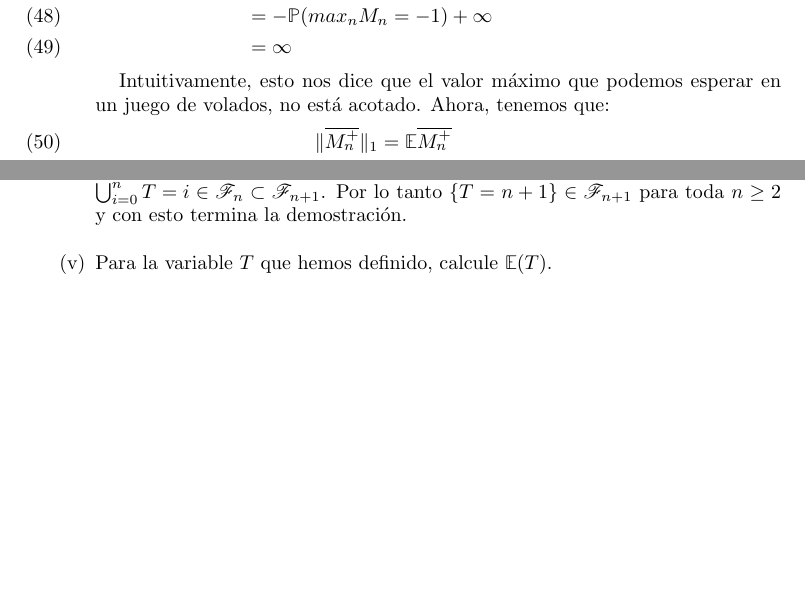
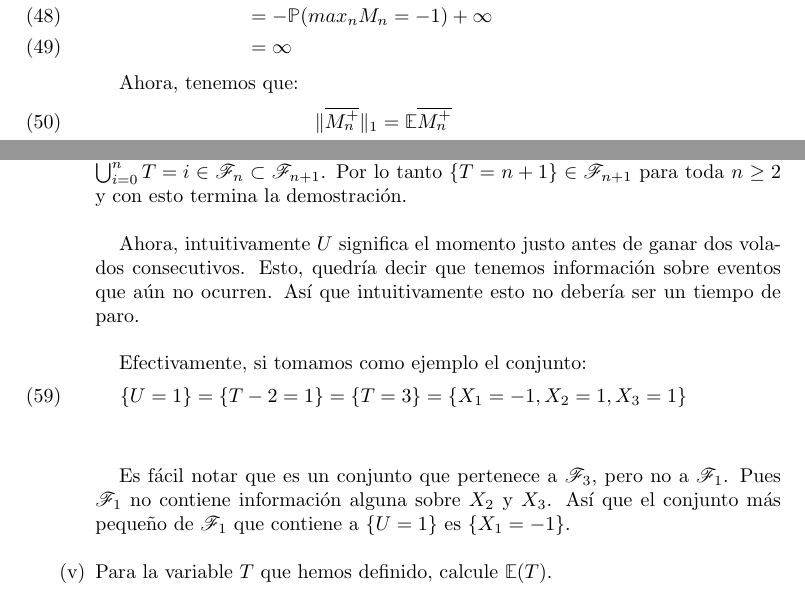
Before and after one commit to bloodyvesp/stocasticprocesses, a LaTeX problem sheet (tareas.tex, which reads problema1_3.tex): two parts of pages 9 and 10 of 13, joined at a grey line, cut so that both start at the same text, the shorter picture padded with empty space. Compiled offline with pdfLaTeX.

Commit message:
Terminando parte 2 de 1.3.4

```diff
--- a/problema1_3.tex
+++ b/problema1_3.tex
@@ -233,7 +233,6 @@
 								&= \infty
 			\end{align}
 
-			Intuitivamente, esto nos dice que el valor máximo que podemos esperar en un juego de volados, no está acotado.
 			Ahora, tenemos que:
 			\begin{align}
 				\|\overline{M_{n}^{+}}\|_1  &=    \E{\overline{M_{n}^{+}}} \\
@@ -286,6 +285,18 @@
 				$\bigcup_{i=0}^{n} {T = i} \in \F_n \subset \F_{n + 1}$. Por lo tanto
 				$\{T = n + 1 \} \in \F_{n+1}$ para toda $n \geq 2$ y con esto termina la demostración.\\
 
+			Ahora, intuitivamente $U$ significa el momento justo antes de ganar dos volados consecutivos.
+			Esto, quedría decir que tenemos información sobre eventos que aún no ocurren. Así que intuitivamente
+			esto no debería ser un tiempo de paro.\\
+
+			Efectivamente, si tomamos como ejemplo el conjunto:
+				\begin{align}
+					\{ U = 1 \} = \{ T - 2 = 1\} = \{ T = 3\} = \{X_1 = -1, X_2 = 1, X_3 = 1\}
+				\end{align}		\\
+
+			Es fácil notar que es un conjunto que pertenece a $\F_3$, pero no a $\F_1$. Pues $\F_1$
+			no contiene información alguna sobre $X_2$ y $X_3$. Así que el conjunto más pequeño de $\F_1$
+			que contiene a $\{ U = 1 \}$ es $\{ X_1 = -1 \}$.\\
 
 		\item[(v)]
 		Para la variable $T$ que hemos definido, calcule $\esp{T}$.\\
```
Also changed, not shown: tareas.pdf, 1 other file.
